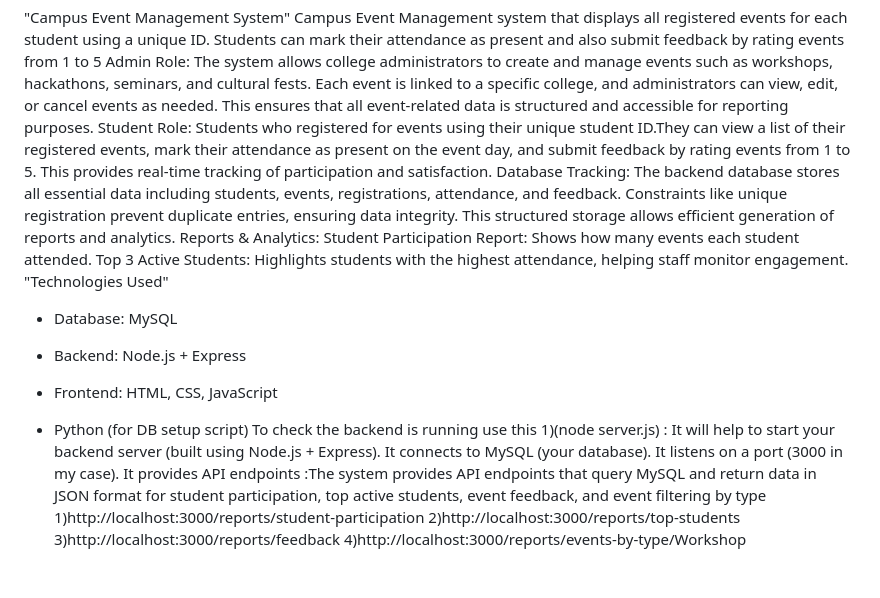
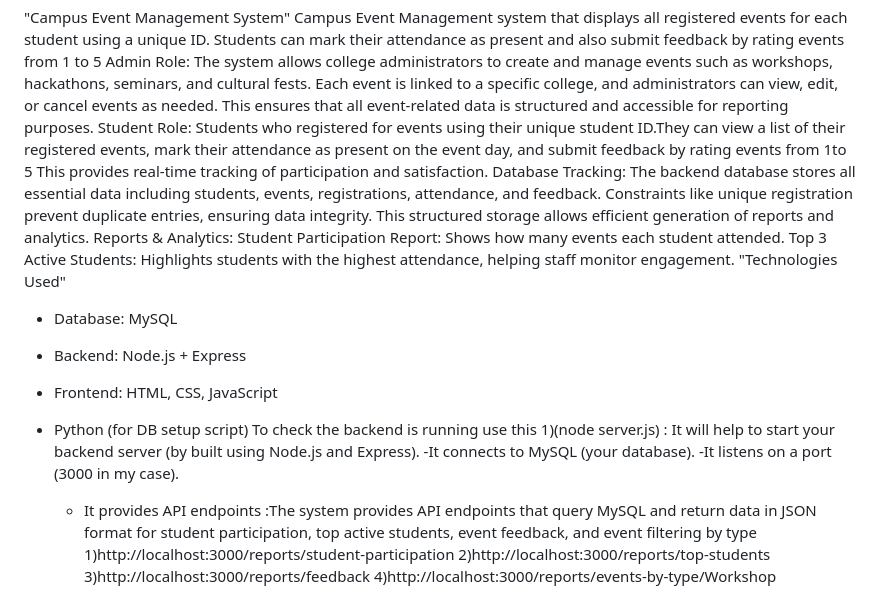
Before and after one commit to sanithyamk/Campus-Event-Management-Platform, a Markdown page: README.md, the part around the change. Drawn GitHub-style; blank space fills up the shorter version.

```diff
--- a/README.md
+++ b/README.md
@@ -3,7 +3,7 @@
    Admin Role:
 The system allows college administrators to create and manage events such as workshops, hackathons, seminars, and cultural fests. Each event is linked to a specific college, and administrators can view, edit, or cancel events as needed. This ensures that all event-related data is structured and accessible for reporting purposes.
    Student Role:
-Students who registered for events using their unique student ID.They can view a list of their registered events, mark their attendance as present on the event day, and submit feedback by rating events from 1 to 5. This provides real-time tracking of participation and satisfaction.
+Students who registered for events using their unique student ID.They can view a list of their registered events, mark their attendance as present on the event day, and submit feedback by rating events from 1to 5 This provides real-time tracking of participation and satisfaction.
    Database Tracking:
 The backend database stores all essential data including students, events, registrations, attendance, and feedback. Constraints like unique registration prevent duplicate entries, ensuring data integrity. This structured storage allows efficient generation of reports and analytics.
    Reports & Analytics:
@@ -15,10 +15,10 @@ Top 3 Active Students: Highlights students with the highest attendance, helping
 - Frontend: HTML, CSS, JavaScript
 - Python (for DB setup script)
     To check the backend is running use this
- 1)(node server.js) : It will help to start your backend server (built using Node.js + Express).
-It connects to MySQL (your database).
-It listens on a port (3000 in my case).
-    It provides API endpoints :The system provides API endpoints that query MySQL and return data in JSON format for student participation, top active students, event feedback, and event filtering by type
+ 1)(node server.js) : It will help to start your backend server (by built using Node.js and Express).
+-It connects to MySQL (your database).
+-It listens on a port (3000 in my case).
+   - It provides API endpoints :The system provides API endpoints that query MySQL and return data in JSON format for student participation, top active students, event feedback, and event filtering by type
   1)http://localhost:3000/reports/student-participation
 2)http://localhost:3000/reports/top-students
 3)http://localhost:3000/reports/feedback
```
